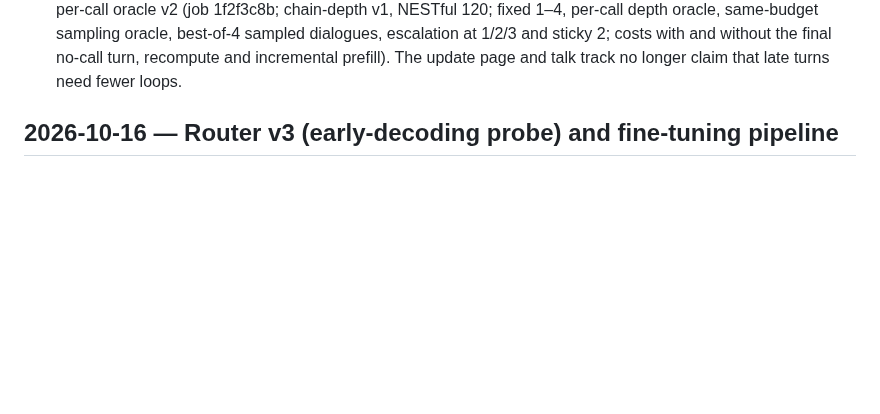
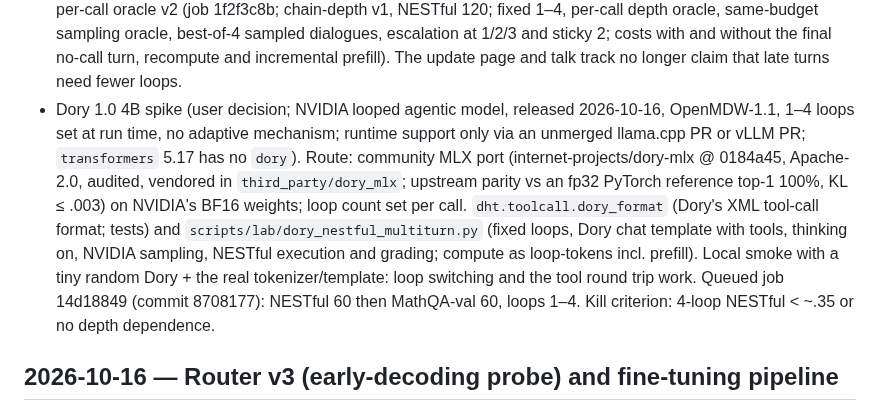
Before and after one commit to jwizenf2/dynamic-transformers, a Markdown page: docs/project/progress.md, the part around the change. Drawn GitHub-style; blank space fills up the shorter version.

Commit message:
progress: Dory spike queued

```diff
--- a/docs/project/progress.md
+++ b/docs/project/progress.md
@@ -298,6 +298,17 @@
   dialogues, escalation at 1/2/3 and sticky 2; costs with and without the final no-call turn,
   recompute and incremental prefill). The update page and talk track no longer claim that late
   turns need fewer loops.
+- Dory 1.0 4B spike (user decision; NVIDIA looped agentic model, released 2026-10-16, OpenMDW-1.1,
+  1–4 loops set at run time, no adaptive mechanism; runtime support only via an unmerged llama.cpp
+  PR or vLLM PR; `transformers` 5.17 has no `dory`). Route: community MLX port
+  (internet-projects/dory-mlx @ 0184a45, Apache-2.0, audited, vendored in `third_party/dory_mlx`;
+  upstream parity vs an fp32 PyTorch reference top-1 100%, KL ≤ .003) on NVIDIA's BF16 weights;
+  loop count set per call. `dht.toolcall.dory_format` (Dory's XML tool-call format; tests) and
+  `scripts/lab/dory_nestful_multiturn.py` (fixed loops, Dory chat template with tools, thinking on,
+  NVIDIA sampling, NESTful execution and grading; compute as loop-tokens incl. prefill). Local smoke
+  with a tiny random Dory + the real tokenizer/template: loop switching and the tool round trip work.
+  Queued job 14d18849 (commit 8708177): NESTful 60 then MathQA-val 60, loops 1–4. Kill criterion:
+  4-loop NESTful < ~.35 or no depth dependence.
 
 ## 2026-10-16 — Router v3 (early-decoding probe) and fine-tuning pipeline
 
```
